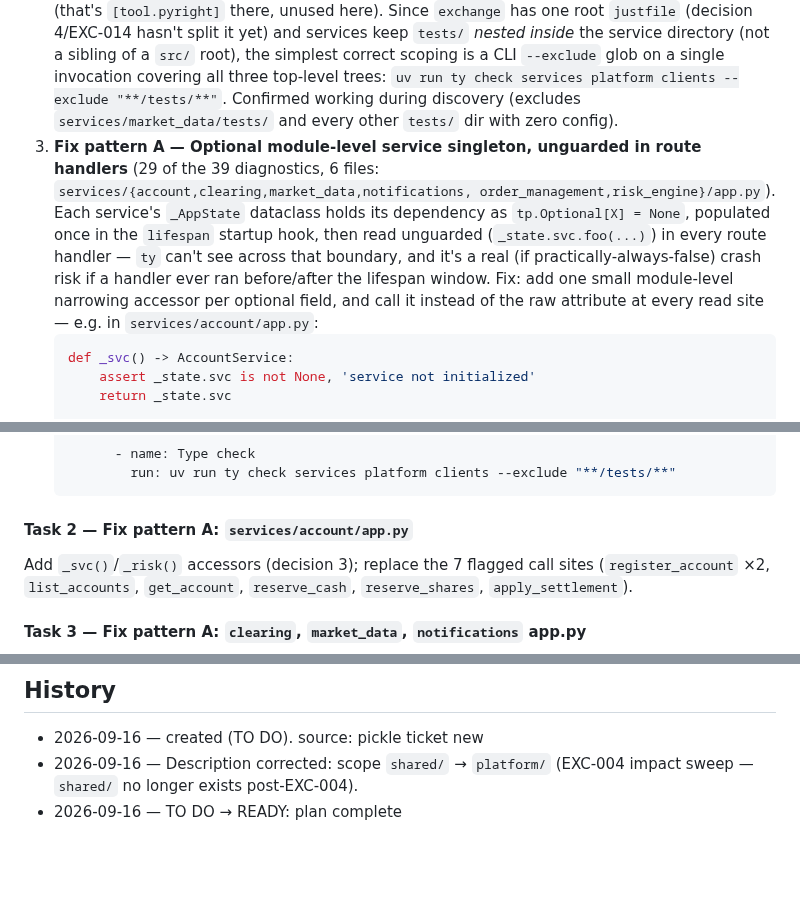
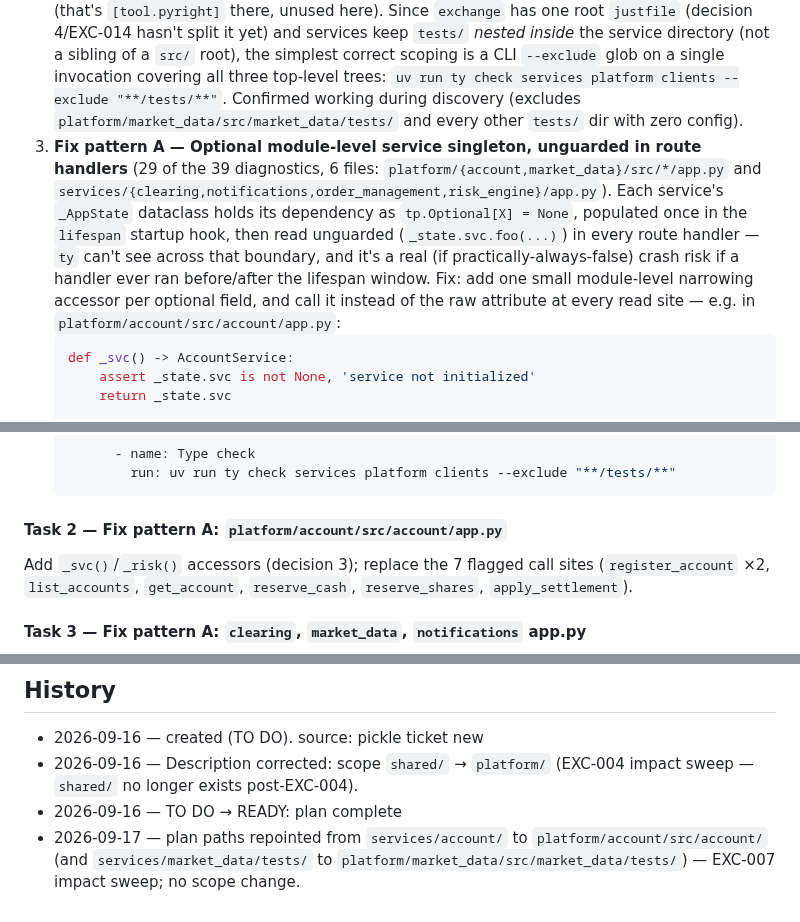
Before and after one commit to codcod/stock-exchange, a Markdown page: tickets/2-ready/EXC-002-add-static-type-checking-ty-to-lint-pipeline-and-ci.md, 3 parts joined by grey strips. GitHub-like rendering; blank space fills up the shorter version.

````diff
--- a/tickets/2-ready/EXC-002-add-static-type-checking-ty-to-lint-pipeline-and-ci.md
+++ b/tickets/2-ready/EXC-002-add-static-type-checking-ty-to-lint-pipeline-and-ci.md
@@ -76,17 +76,17 @@ None. `depends-on: []`.
    inside* the service directory (not a sibling of a `src/` root), the simplest correct
    scoping is a CLI `--exclude` glob on a single invocation covering all three top-level trees:
    `uv run ty check services platform clients --exclude "**/tests/**"`. Confirmed working
-   during discovery (excludes `services/market_data/tests/` and every other `tests/` dir with
+   during discovery (excludes `platform/market_data/src/market_data/tests/` and every other `tests/` dir with
    zero config).
 3. **Fix pattern A — Optional module-level service singleton, unguarded in route handlers**
-   (29 of the 39 diagnostics, 6 files: `services/{account,clearing,market_data,notifications,
-   order_management,risk_engine}/app.py`). Each service's `_AppState` dataclass holds its
+   (29 of the 39 diagnostics, 6 files: `platform/{account,market_data}/src/*/app.py` and
+   `services/{clearing,notifications,order_management,risk_engine}/app.py`). Each service's `_AppState` dataclass holds its
    dependency as `tp.Optional[X] = None`, populated once in the `lifespan` startup hook, then
    read unguarded (`_state.svc.foo(...)`) in every route handler — `ty` can't see across that
    boundary, and it's a real (if practically-always-false) crash risk if a handler ever ran
    before/after the lifespan window. Fix: add one small module-level narrowing accessor per
    optional field, and call it instead of the raw attribute at every read site — e.g. in
-   `services/account/app.py`:
+   `platform/account/src/account/app.py`:
    ```python
    def _svc() -> AccountService:
        assert _state.svc is not None, 'service not initialized'
@@ -157,7 +157,7 @@ None. `depends-on: []`.
           run: uv run ty check services platform clients --exclude "**/tests/**"
   ```
 
-#### Task 2 — Fix pattern A: `services/account/app.py`
+#### Task 2 — Fix pattern A: `platform/account/src/account/app.py`
 Add `_svc()`/`_risk()` accessors (decision 3); replace the 7 flagged call sites (`register_account`
 ×2, `list_accounts`, `get_account`, `reserve_cash`, `reserve_shares`, `apply_settlement`).
 
@@ -245,3 +245,6 @@ ticket; note the nuance in the summary instead.
 - 2026-09-16 — Description corrected: scope `shared/` → `platform/` (EXC-004 impact sweep —
   `shared/` no longer exists post-EXC-004).
 - 2026-09-16 — TO DO → READY: plan complete
+- 2026-09-17 — plan paths repointed from `services/account/` to `platform/account/src/account/`
+  (and `services/market_data/tests/` to `platform/market_data/src/market_data/tests/`) — EXC-007
+  impact sweep; no scope change.
````
Also changed, not shown: tickets/2-ready/EXC-001-add-repository-unit-of-work-base-classes-and-migrate-account-matching-engine.md (+20 -17 lines).
